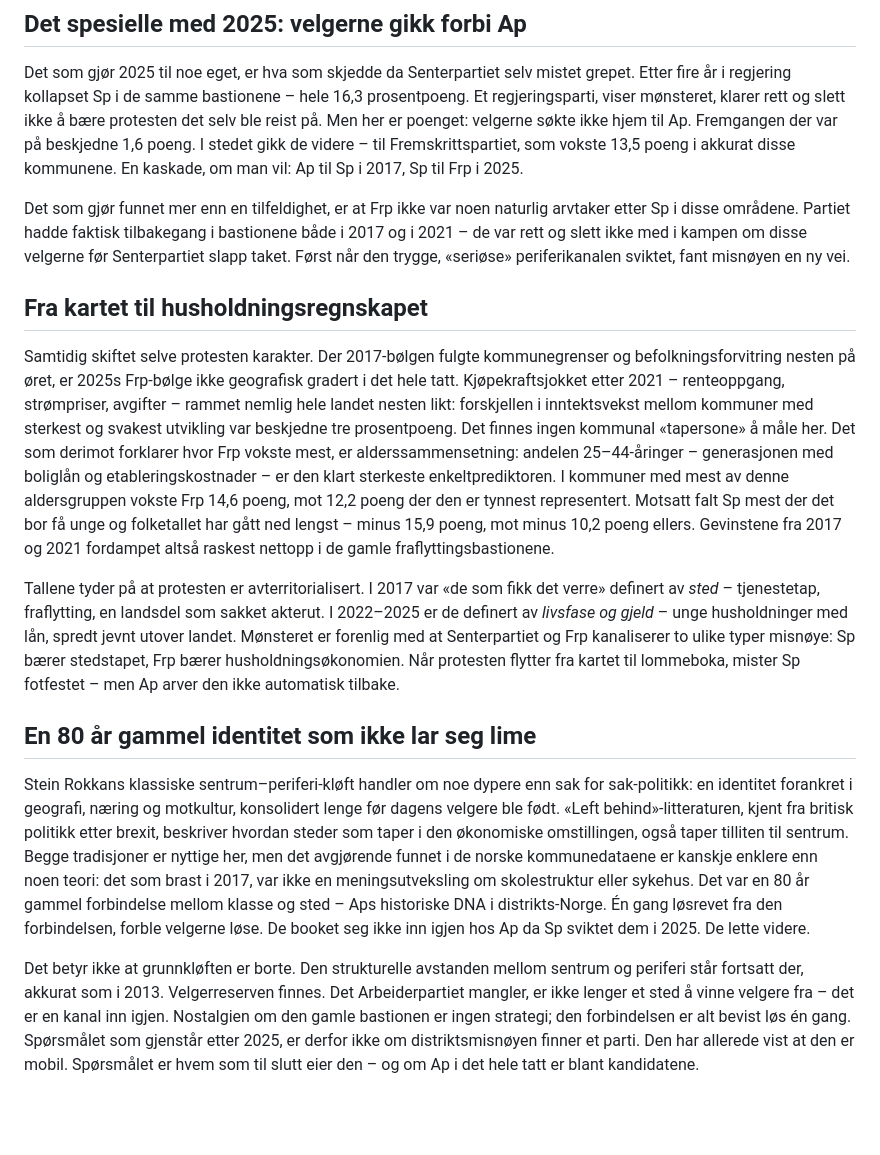
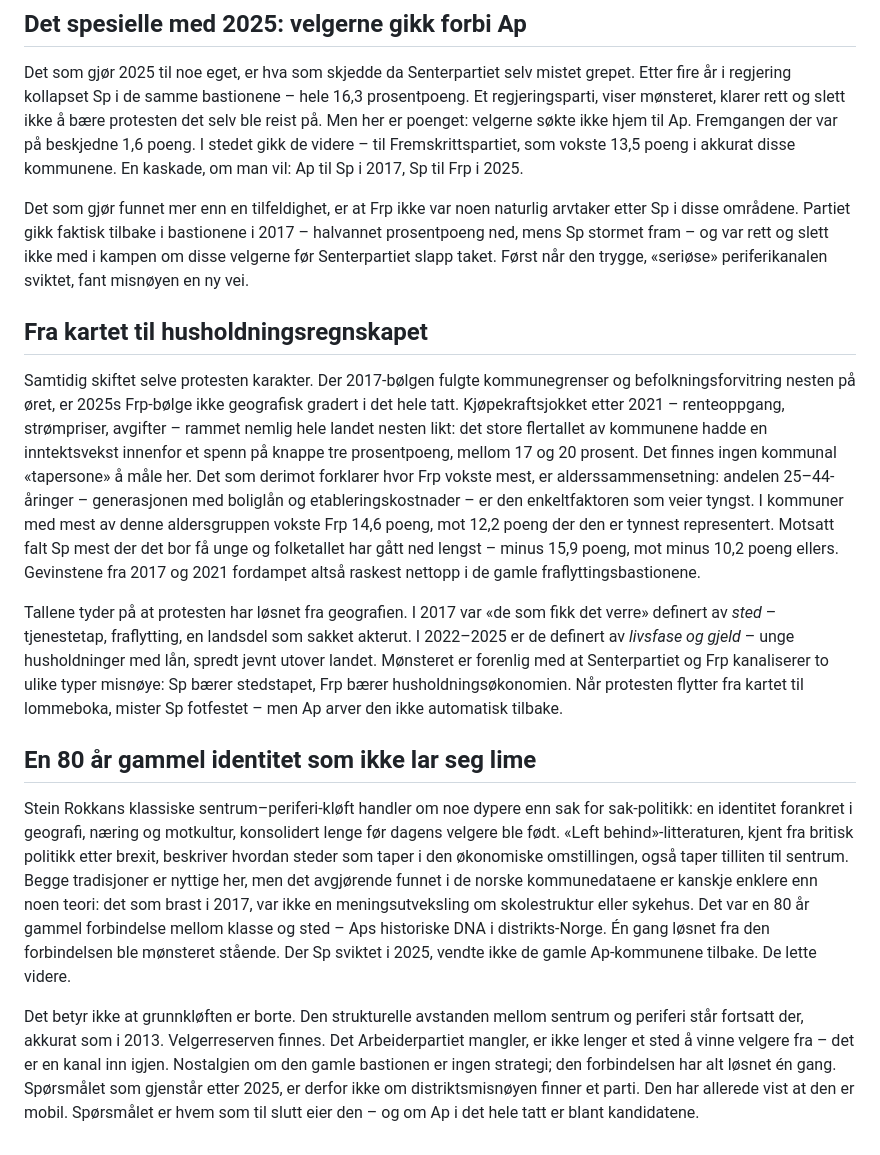
Before and after one commit to oystess/valg_analyser, a Markdown page: kronikk_ap_distriktene.md, the part around the change. Rendered like a GitHub page; blank space fills up the shorter version.

Commit message:
Kvalitetssikret kronikk: to tallfeil rettet, kausalspråk dempet
Faktasjekk mot gjennomgang §5.1/§5.3: IQR var feilfremstilt som
min-maks-spenn; udokumentert påstand om Frp-tilbakegang i 2021 fjernet
(kun 2017 er belagt). Forskersjargong oversatt, anglisismer fjernet,
individnivå-formuleringer dempet til mønsternivå. 929 ord.

Co-Authored-By: Claude Fable 5 <noreply@anthropic.com>
Claude-Session: https://claude.ai/code/session_01HeMBmwkgtYv1ser1GohCm8

```diff
--- a/kronikk_ap_distriktene.md
+++ b/kronikk_ap_distriktene.md
@@ -22,16 +22,16 @@ Ta 1993. EU-kampen sendte periferi-Norge i armene på et Senterparti som gikk fr
 
 Det som gjør 2025 til noe eget, er hva som skjedde da Senterpartiet selv mistet grepet. Etter fire år i regjering kollapset Sp i de samme bastionene – hele 16,3 prosentpoeng. Et regjeringsparti, viser mønsteret, klarer rett og slett ikke å bære protesten det selv ble reist på. Men her er poenget: velgerne søkte ikke hjem til Ap. Fremgangen der var på beskjedne 1,6 poeng. I stedet gikk de videre – til Fremskrittspartiet, som vokste 13,5 poeng i akkurat disse kommunene. En kaskade, om man vil: Ap til Sp i 2017, Sp til Frp i 2025.
 
-Det som gjør funnet mer enn en tilfeldighet, er at Frp ikke var noen naturlig arvtaker etter Sp i disse områdene. Partiet hadde faktisk tilbakegang i bastionene både i 2017 og i 2021 – de var rett og slett ikke med i kampen om disse velgerne før Senterpartiet slapp taket. Først når den trygge, «seriøse» periferikanalen sviktet, fant misnøyen en ny vei.
+Det som gjør funnet mer enn en tilfeldighet, er at Frp ikke var noen naturlig arvtaker etter Sp i disse områdene. Partiet gikk faktisk tilbake i bastionene i 2017 – halvannet prosentpoeng ned, mens Sp stormet fram – og var rett og slett ikke med i kampen om disse velgerne før Senterpartiet slapp taket. Først når den trygge, «seriøse» periferikanalen sviktet, fant misnøyen en ny vei.
 
 ## Fra kartet til husholdningsregnskapet
 
-Samtidig skiftet selve protesten karakter. Der 2017-bølgen fulgte kommunegrenser og befolkningsforvitring nesten på øret, er 2025s Frp-bølge ikke geografisk gradert i det hele tatt. Kjøpekraftsjokket etter 2021 – renteoppgang, strømpriser, avgifter – rammet nemlig hele landet nesten likt: forskjellen i inntektsvekst mellom kommuner med sterkest og svakest utvikling var beskjedne tre prosentpoeng. Det finnes ingen kommunal «tapersone» å måle her. Det som derimot forklarer hvor Frp vokste mest, er alderssammensetning: andelen 25–44-åringer – generasjonen med boliglån og etableringskostnader – er den klart sterkeste enkeltprediktoren. I kommuner med mest av denne aldersgruppen vokste Frp 14,6 poeng, mot 12,2 poeng der den er tynnest representert. Motsatt falt Sp mest der det bor få unge og folketallet har gått ned lengst – minus 15,9 poeng, mot minus 10,2 poeng ellers. Gevinstene fra 2017 og 2021 fordampet altså raskest nettopp i de gamle fraflyttingsbastionene.
+Samtidig skiftet selve protesten karakter. Der 2017-bølgen fulgte kommunegrenser og befolkningsforvitring nesten på øret, er 2025s Frp-bølge ikke geografisk gradert i det hele tatt. Kjøpekraftsjokket etter 2021 – renteoppgang, strømpriser, avgifter – rammet nemlig hele landet nesten likt: det store flertallet av kommunene hadde en inntektsvekst innenfor et spenn på knappe tre prosentpoeng, mellom 17 og 20 prosent. Det finnes ingen kommunal «tapersone» å måle her. Det som derimot forklarer hvor Frp vokste mest, er alderssammensetning: andelen 25–44-åringer – generasjonen med boliglån og etableringskostnader – er den enkeltfaktoren som veier tyngst. I kommuner med mest av denne aldersgruppen vokste Frp 14,6 poeng, mot 12,2 poeng der den er tynnest representert. Motsatt falt Sp mest der det bor få unge og folketallet har gått ned lengst – minus 15,9 poeng, mot minus 10,2 poeng ellers. Gevinstene fra 2017 og 2021 fordampet altså raskest nettopp i de gamle fraflyttingsbastionene.
 
-Tallene tyder på at protesten er avterritorialisert. I 2017 var «de som fikk det verre» definert av *sted* – tjenestetap, fraflytting, en landsdel som sakket akterut. I 2022–2025 er de definert av *livsfase og gjeld* – unge husholdninger med lån, spredt jevnt utover landet. Mønsteret er forenlig med at Senterpartiet og Frp kanaliserer to ulike typer misnøye: Sp bærer stedstapet, Frp bærer husholdningsøkonomien. Når protesten flytter fra kartet til lommeboka, mister Sp fotfestet – men Ap arver den ikke automatisk tilbake.
+Tallene tyder på at protesten har løsnet fra geografien. I 2017 var «de som fikk det verre» definert av *sted* – tjenestetap, fraflytting, en landsdel som sakket akterut. I 2022–2025 er de definert av *livsfase og gjeld* – unge husholdninger med lån, spredt jevnt utover landet. Mønsteret er forenlig med at Senterpartiet og Frp kanaliserer to ulike typer misnøye: Sp bærer stedstapet, Frp bærer husholdningsøkonomien. Når protesten flytter fra kartet til lommeboka, mister Sp fotfestet – men Ap arver den ikke automatisk tilbake.
 
 ## En 80 år gammel identitet som ikke lar seg lime
 
-Stein Rokkans klassiske sentrum–periferi-kløft handler om noe dypere enn sak for sak-politikk: en identitet forankret i geografi, næring og motkultur, konsolidert lenge før dagens velgere ble født. «Left behind»-litteraturen, kjent fra britisk politikk etter brexit, beskriver hvordan steder som taper i den økonomiske omstillingen, også taper tilliten til sentrum. Begge tradisjoner er nyttige her, men det avgjørende funnet i de norske kommunedataene er kanskje enklere enn noen teori: det som brast i 2017, var ikke en meningsutveksling om skolestruktur eller sykehus. Det var en 80 år gammel forbindelse mellom klasse og sted – Aps historiske DNA i distrikts-Norge. Én gang løsrevet fra den forbindelsen, forble velgerne løse. De booket seg ikke inn igjen hos Ap da Sp sviktet dem i 2025. De lette videre.
+Stein Rokkans klassiske sentrum–periferi-kløft handler om noe dypere enn sak for sak-politikk: en identitet forankret i geografi, næring og motkultur, konsolidert lenge før dagens velgere ble født. «Left behind»-litteraturen, kjent fra britisk politikk etter brexit, beskriver hvordan steder som taper i den økonomiske omstillingen, også taper tilliten til sentrum. Begge tradisjoner er nyttige her, men det avgjørende funnet i de norske kommunedataene er kanskje enklere enn noen teori: det som brast i 2017, var ikke en meningsutveksling om skolestruktur eller sykehus. Det var en 80 år gammel forbindelse mellom klasse og sted – Aps historiske DNA i distrikts-Norge. Én gang løsnet fra den forbindelsen ble mønsteret stående. Der Sp sviktet i 2025, vendte ikke de gamle Ap-kommunene tilbake. De lette videre.
 
-Det betyr ikke at grunnkløften er borte. Den strukturelle avstanden mellom sentrum og periferi står fortsatt der, akkurat som i 2013. Velgerreserven finnes. Det Arbeiderpartiet mangler, er ikke lenger et sted å vinne velgere fra – det er en kanal inn igjen. Nostalgien om den gamle bastionen er ingen strategi; den forbindelsen er alt bevist løs én gang. Spørsmålet som gjenstår etter 2025, er derfor ikke om distriktsmisnøyen finner et parti. Den har allerede vist at den er mobil. Spørsmålet er hvem som til slutt eier den – og om Ap i det hele tatt er blant kandidatene.
+Det betyr ikke at grunnkløften er borte. Den strukturelle avstanden mellom sentrum og periferi står fortsatt der, akkurat som i 2013. Velgerreserven finnes. Det Arbeiderpartiet mangler, er ikke lenger et sted å vinne velgere fra – det er en kanal inn igjen. Nostalgien om den gamle bastionen er ingen strategi; den forbindelsen har alt løsnet én gang. Spørsmålet som gjenstår etter 2025, er derfor ikke om distriktsmisnøyen finner et parti. Den har allerede vist at den er mobil. Spørsmålet er hvem som til slutt eier den – og om Ap i det hele tatt er blant kandidatene.
```
